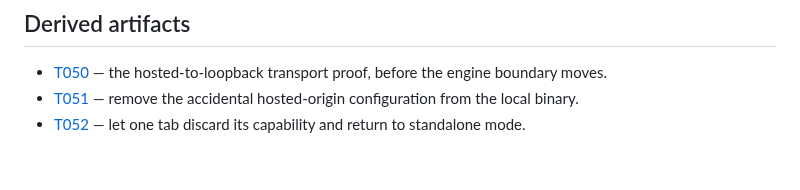
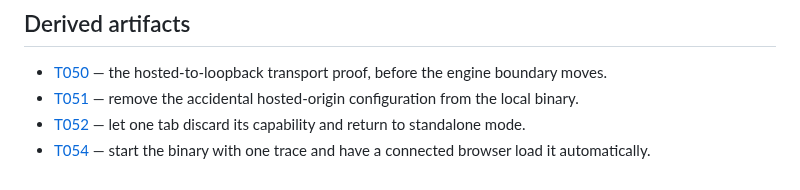
Before and after one commit to bar4488/heap-visualizer, a Markdown page: docs/explorations/E021-a-shared-local-session-for-people-and-agents.md, the part around the change. GitHub-like rendering.

Commit message:
T054: start the one-trace server

```diff
--- a/docs/explorations/E021-a-shared-local-session-for-people-and-agents.md
+++ b/docs/explorations/E021-a-shared-local-session-for-people-and-agents.md
@@ -385,3 +385,5 @@ it.
   accidental hosted-origin configuration from the local binary.
 - [T052](../tickets/T052-disconnect-from-the-local-server.md) — let one tab
   discard its capability and return to standalone mode.
+- [T054](../tickets/T054-server-starts-with-one-trace.md) — start the binary
+  with one trace and have a connected browser load it automatically.
```
Also changed, not shown: docs/now.md (+5 -4 lines), docs/tickets/T054-server-starts-with-one-trace.md (added, +36 -0 lines).
